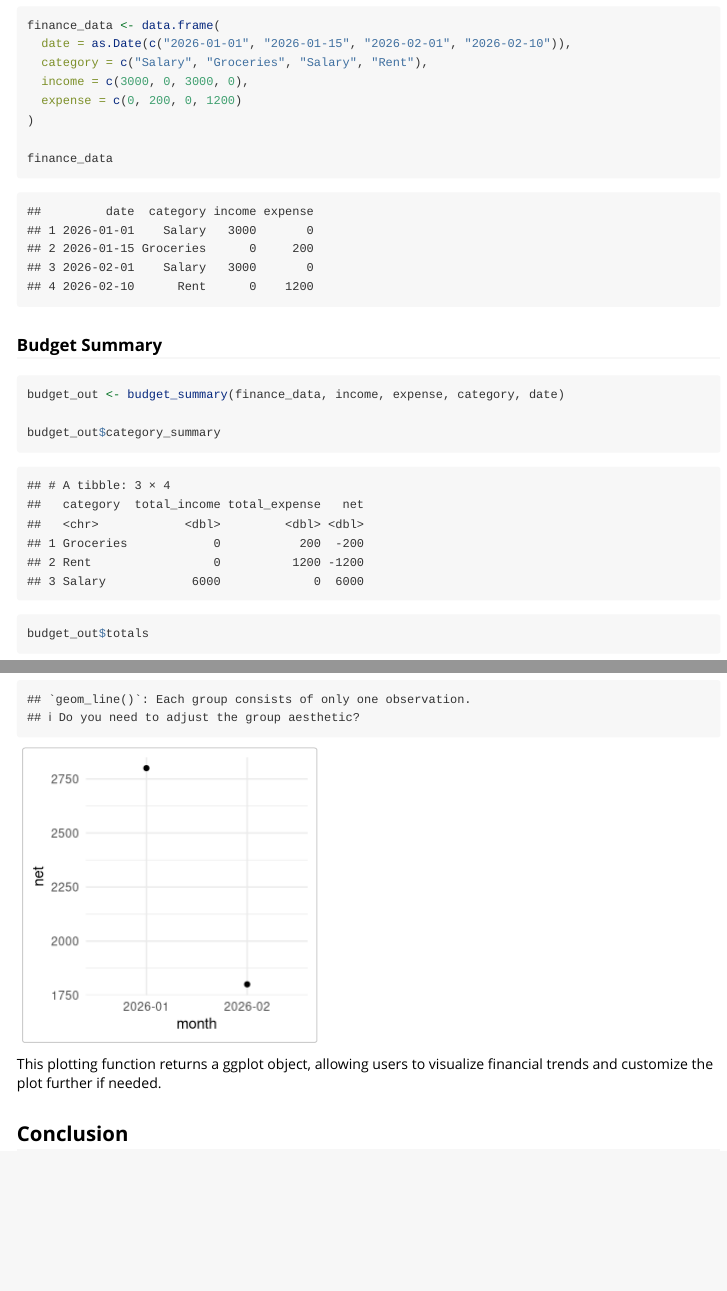
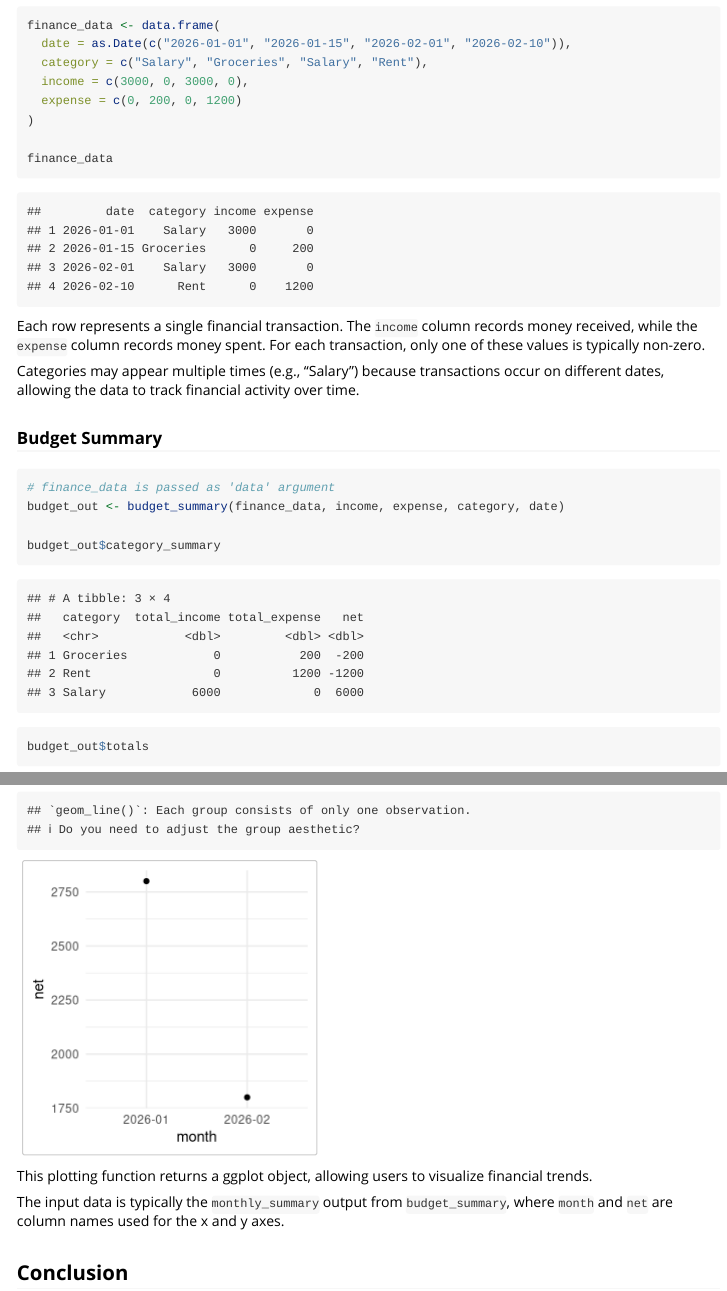
Before and after one commit to muralikarthik7/data375-final-project, an R Markdown document (vignettes/fintrackr-vignette.Rmd): the page in a window 1100 px wide, from 290 px down, and a second part further down, joined at a grey line. Rendered offline with R 4.5, knitr and Pandoc, with nearby package versions.

Commit message:
Finalize vignette and documentation

````diff
--- a/vignettes/fintrackr-vignette.Rmd
+++ b/vignettes/fintrackr-vignette.Rmd
@@ -8,9 +8,6 @@ vignette: >
 ---
 
 ```{r setup, include = FALSE}
-library(devtools)
-load_all()
-library(ggplot2)
 library(fintrackr)
 library(ggplot2)
 ```
@@ -33,9 +31,21 @@ finance_data <- data.frame(
 
 finance_data
 ```
+
+Each row represents a single financial transaction.
+The `income` column records money received, while the `expense`
+column records money spent. For each transaction, only one of
+these values is typically non-zero.
+
+Categories may appear multiple times (e.g., "Salary") because
+transactions occur on different dates, allowing the data to track
+financial activity over time.
+
+
 ### Budget Summary
 
 ```{r}
+# finance_data is passed as 'data' argument
 budget_out <- budget_summary(finance_data, income, expense, category, date)
 
 budget_out$category_summary
@@ -111,7 +121,11 @@ plot_financial_trends(
 
 
 This plotting function returns a ggplot object, allowing users to
-visualize financial trends and customize the plot further if needed.
+visualize financial trends.
+
+The input data is typically the `monthly_summary` output from
+`budget_summary`, where `month` and `net` are column names
+used for the x and y axes.
 
 
 ## Conclusion
````
Also changed, not shown: R/budget_summary.R (+1 -0 lines), LICENSE.md (deleted), vignettes/fintrackr-vignette.Rmd (1 more changed lines), 4 other files.
